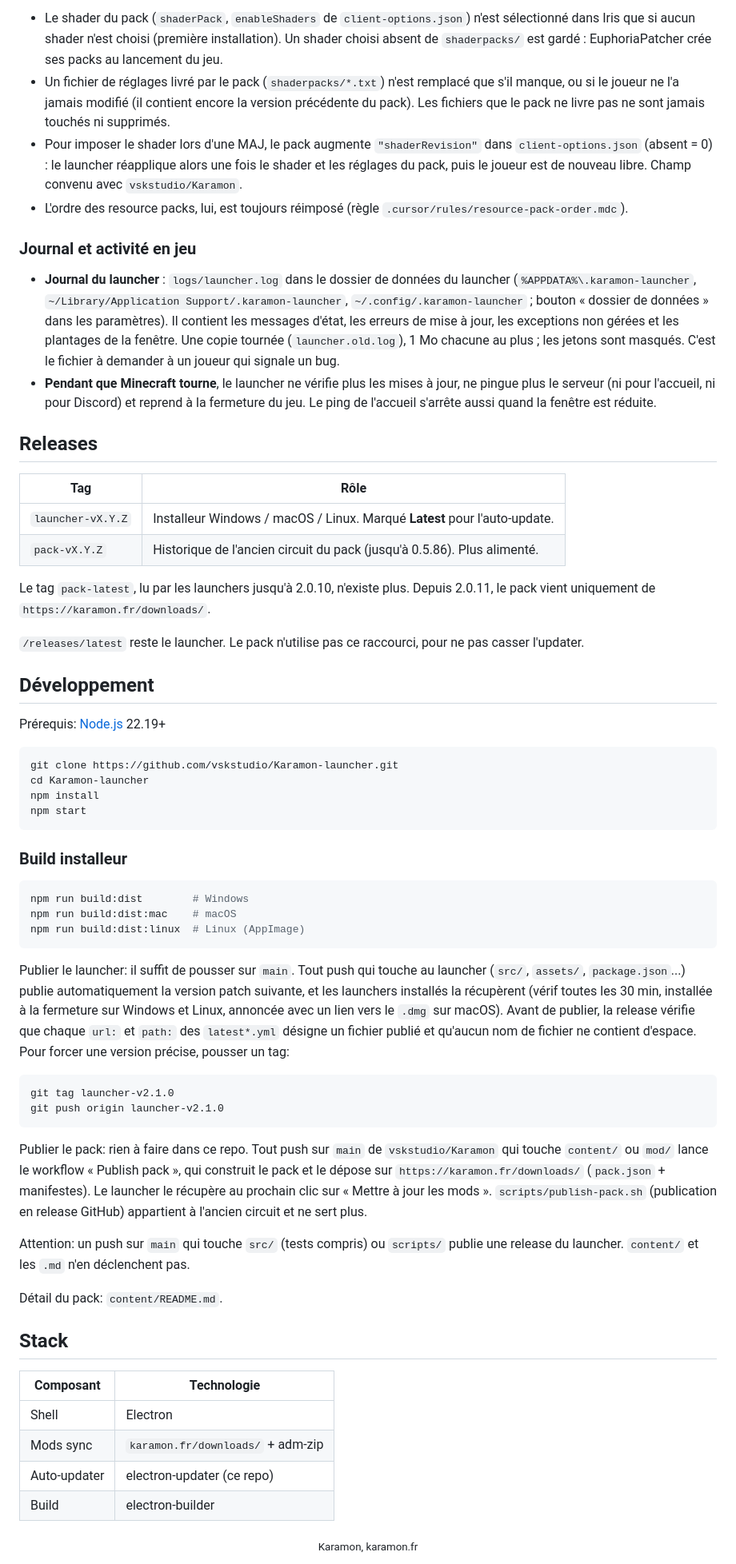
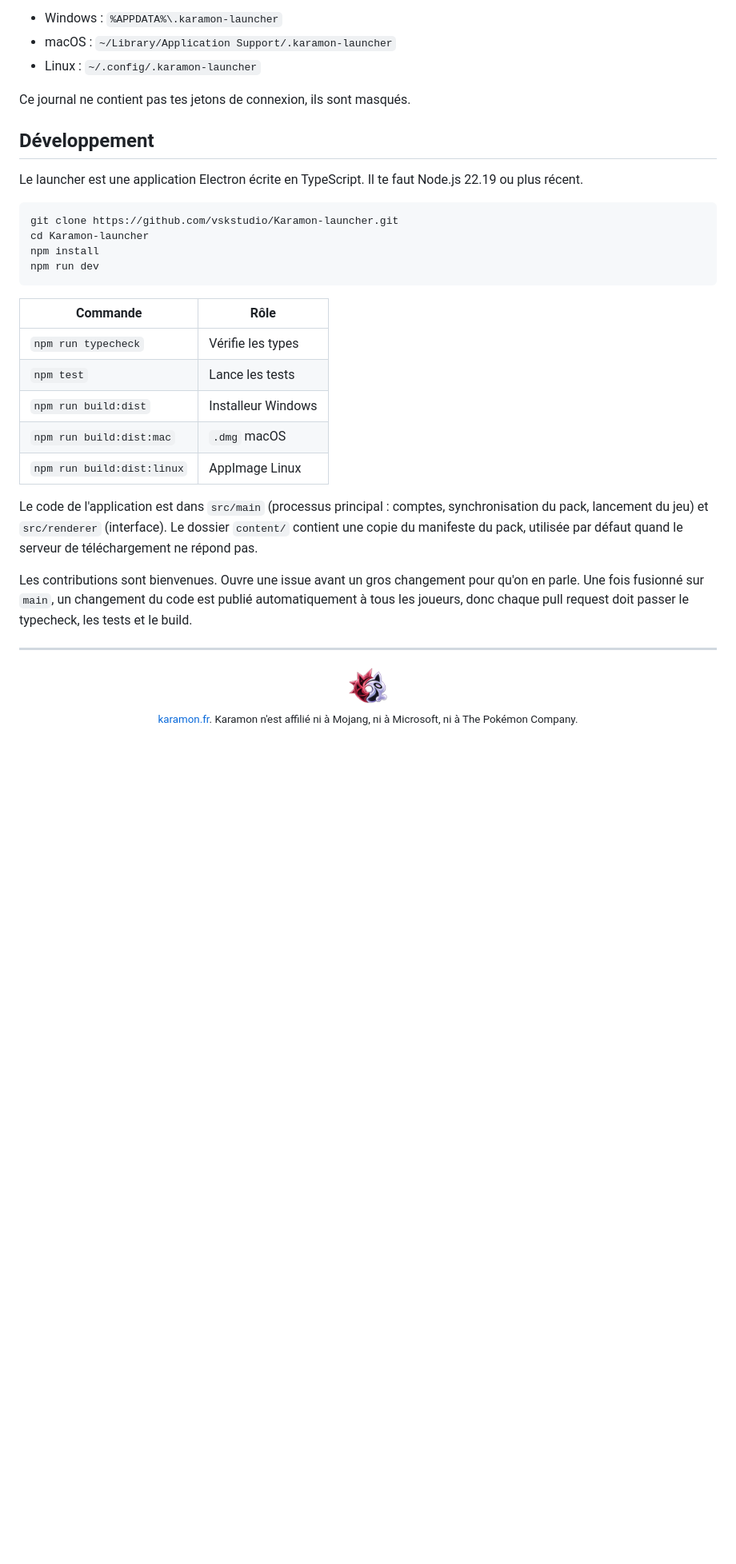
Before and after one commit to vskstudio/Karamon-launcher, a Markdown page: README.md, the part around the change printed below. Shown: that part at 80% size. Rendered like a GitHub page; pictures changed too: docs/readme/icon.png (added); blank space fills up the shorter version.

````diff
--- a/README.md
+++ b/README.md
@@ -58,66 +61,36 @@ Mesuré sur le pack de prod (0.8.68) : mise à jour réelle du pack 78 Mo au lie
 
-- Le shader du pack (`shaderPack`, `enableShaders` de `client-options.json`) n'est sélectionné dans Iris que si aucun shader n'est choisi (première installation). Un shader choisi absent de `shaderpacks/` est gardé : EuphoriaPatcher crée ses packs au lancement du jeu.
-- Un fichier de réglages livré par le pack (`shaderpacks/*.txt`) n'est remplacé que s'il manque, ou si le joueur ne l'a jamais modifié (il contient encore la version précédente du pack). Les fichiers que le pack ne livre pas ne sont jamais touchés ni supprimés.
-- Pour imposer le shader lors d'une MAJ, le pack augmente `"shaderRevision"` dans `client-options.json` (absent = 0) : le launcher réapplique alors une fois le shader et les réglages du pack, puis le joueur est de nouveau libre. Champ convenu avec `vskstudio/Karamon`.
-- L'ordre des resource packs, lui, est toujours réimposé (règle `.cursor/rules/resource-pack-order.mdc`).
+- Windows : `%APPDATA%\.karamon-launcher`
+- macOS : `~/Library/Application Support/.karamon-launcher`
+- Linux : `~/.config/.karamon-launcher`
 
-### Journal et activité en jeu
-
-- **Journal du launcher** : `logs/launcher.log` dans le dossier de données du launcher (`%APPDATA%\.karamon-launcher`, `~/Library/Application Support/.karamon-launcher`, `~/.config/.karamon-launcher` ; bouton « dossier de données » dans les paramètres). Il contient les messages d'état, les erreurs de mise à jour, les exceptions non gérées et les plantages de la fenêtre. Une copie tournée (`launcher.old.log`), 1 Mo chacune au plus ; les jetons sont masqués. C'est le fichier à demander à un joueur qui signale un bug.
-- **Pendant que Minecraft tourne**, le launcher ne vérifie plus les mises à jour, ne pingue plus le serveur (ni pour l'accueil, ni pour Discord) et reprend à la fermeture du jeu. Le ping de l'accueil s'arrête aussi quand la fenêtre est réduite.
-
-## Releases
-
-| Tag | Rôle |
-|---|---|
-| `launcher-vX.Y.Z` | Installeur Windows / macOS / Linux. Marqué **Latest** pour l'auto-update. |
-| `pack-vX.Y.Z` | Historique de l'ancien circuit du pack (jusqu'à 0.5.86). Plus alimenté. |
-
-Le tag `pack-latest`, lu par les launchers jusqu'à 2.0.10, n'existe plus. Depuis 2.0.11, le pack vient uniquement de `https://karamon.fr/downloads/`.
-
-`/releases/latest` reste le launcher. Le pack n'utilise pas ce raccourci, pour ne pas casser l'updater.
+Ce journal ne contient pas tes jetons de connexion, ils sont masqués.
 
 ## Développement
 
-Prérequis: [Node.js](https://nodejs.org) 22.19+
+Le launcher est une application Electron écrite en TypeScript. Il te faut Node.js 22.19 ou plus récent.
 
 ```bash
 git clone https://github.com/vskstudio/Karamon-launcher.git
 cd Karamon-launcher
 npm install
-npm start
+npm run dev
 ```
 
-### Build installeur
+| Commande | Rôle |
+|---|---|
+| `npm run typecheck` | Vérifie les types |
+| `npm test` | Lance les tests |
+| `npm run build:dist` | Installeur Windows |
+| `npm run build:dist:mac` | `.dmg` macOS |
+| `npm run build:dist:linux` | AppImage Linux |
 
-```bash
-npm run build:dist        # Windows
-npm run build:dist:mac    # macOS
-npm run build:dist:linux  # Linux (AppImage)
-```
+Le code de l'application est dans `src/main` (processus principal : comptes, synchronisation du pack, lancement du jeu) et `src/renderer` (interface). Le dossier `content/` contient une copie du manifeste du pack, utilisée par défaut quand le serveur de téléchargement ne répond pas.
 
-Publier le launcher: il suffit de pousser sur `main`. Tout push qui touche au launcher (`src/`, `assets/`, `package.json`...) publie automatiquement la version patch suivante, et les launchers installés la récupèrent (vérif toutes les 30 min, installée à la fermeture sur Windows et Linux, annoncée avec un lien vers le `.dmg` sur macOS). Avant de publier, la release vérifie que chaque `url:` et `path:` des `latest*.yml` désigne un fichier publié et qu'aucun nom de fichier ne contient d'espace. Pour forcer une version précise, pousser un tag:
+Les contributions sont bienvenues. Ouvre une issue avant un gros changement pour qu'on en parle. Une fois fusionné sur `main`, un changement du code est publié automatiquement à tous les joueurs, donc chaque pull request doit passer le typecheck, les tests et le build.
 
-```bash
-git tag launcher-v2.1.0
-git push origin launcher-v2.1.0
-```
+---
 
-Publier le pack: rien à faire dans ce repo. Tout push sur `main` de `vskstudio/Karamon` qui touche `content/` ou `mod/` lance le workflow « Publish pack », qui construit le pack et le dépose sur `https://karamon.fr/downloads/` (`pack.json` + manifestes). Le launcher le récupère au prochain clic sur « Mettre à jour les mods ». `scripts/publish-pack.sh` (publication en release GitHub) appartient à l'ancien circuit et ne sert plus.
-
-Attention: un push sur `main` qui touche `src/` (tests compris) ou `scripts/` publie une release du launcher. `content/` et les `.md` n'en déclenchent pas.
-
-Détail du pack: `content/README.md`.
-
-## Stack
-
-| Composant | Technologie |
-|---|---|
-| Shell | Electron |
-| Mods sync | `karamon.fr/downloads/` + adm-zip |
-| Auto-updater | electron-updater (ce repo) |
-| Build | electron-builder |
-
-<div align="center">
-  <sub>Karamon, karamon.fr</sub>
-</div>
+<p align="center">
+  <img src="docs/readme/icon.png" alt="" width="48" /><br/>
+  <sub><a href="https://karamon.fr">karamon.fr</a>. Karamon n'est affilié ni à Mojang, ni à Microsoft, ni à The Pokémon Company.</sub>
+</p>
````
Also changed, not shown: other parts of README.md (+39 -36 lines), docs/readme/banner.jpg (added).
